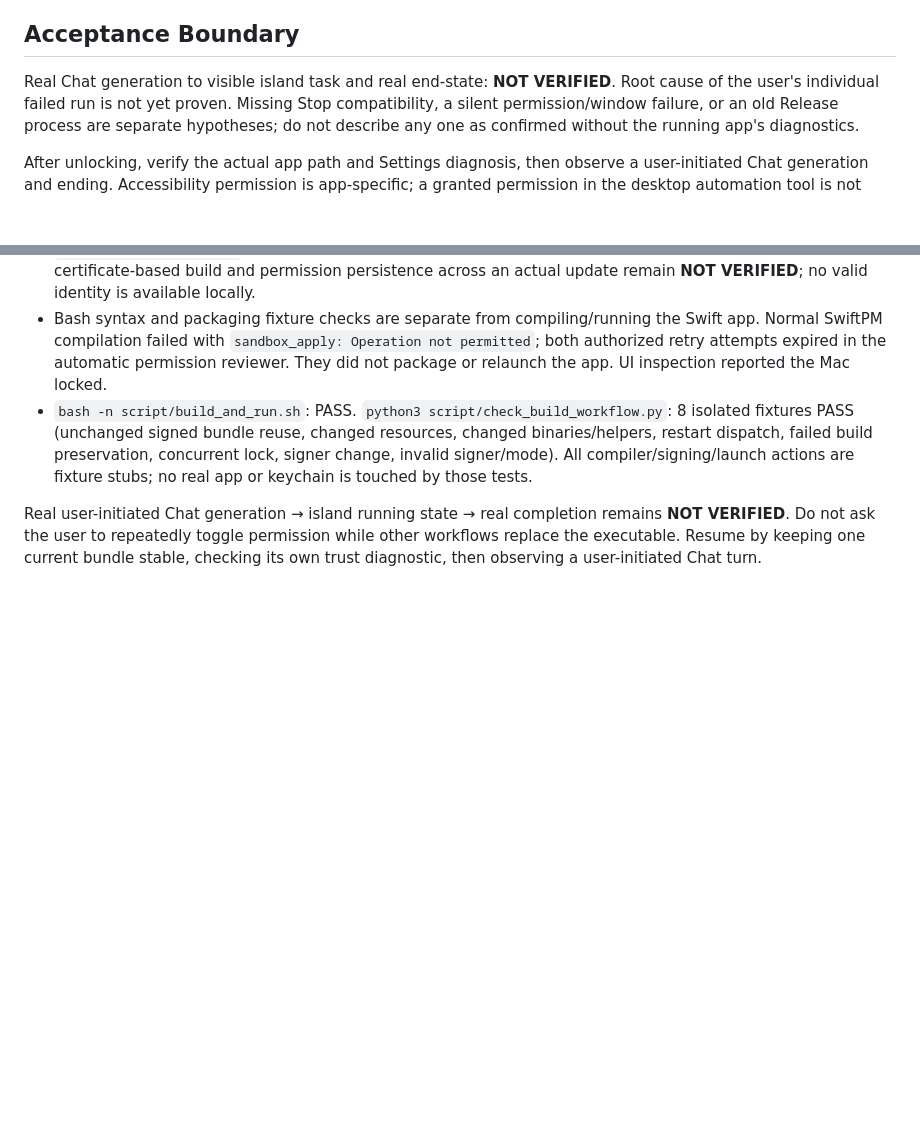
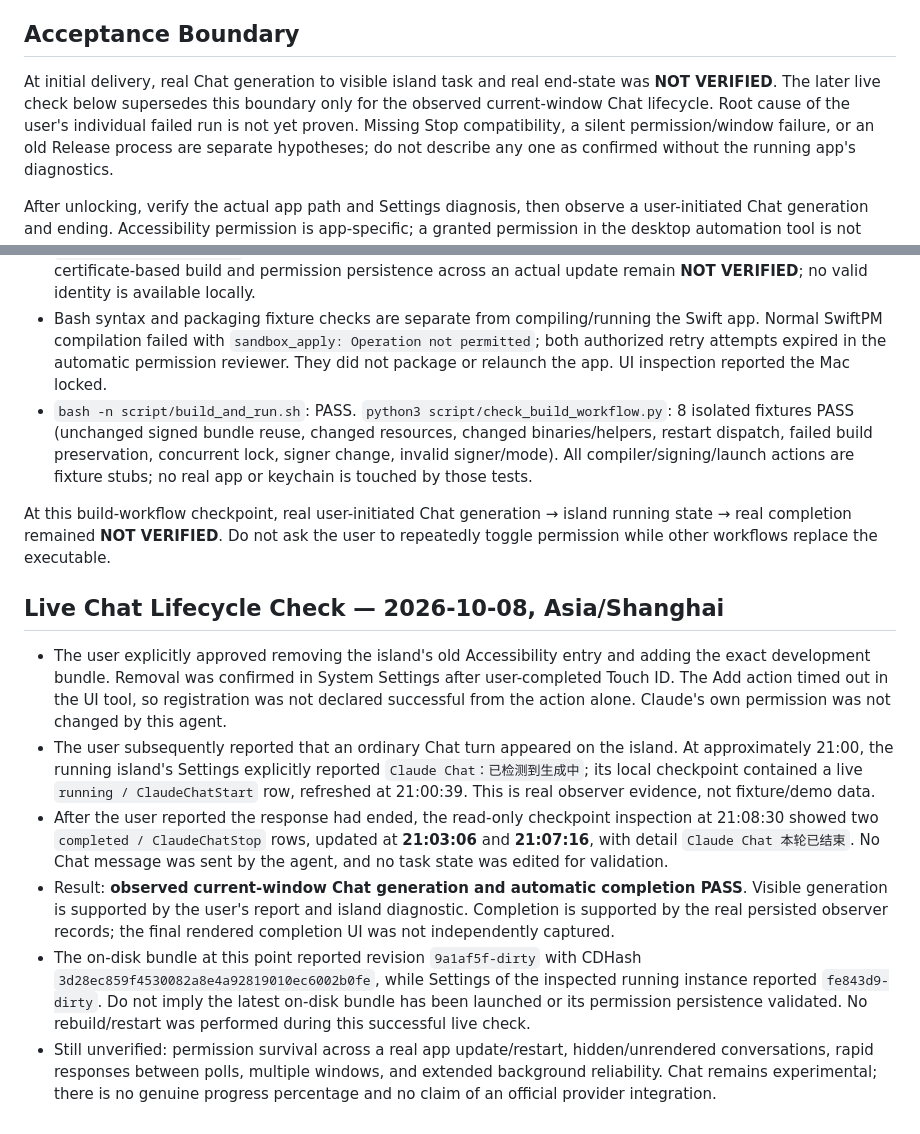
Before and after one commit to Bill-Fei/agent-island, a Markdown page: docs/CLAUDE_CHAT_FIX_20261007.md, 2 parts joined by grey strips. GitHub-like rendering; blank space fills up the shorter version.

Commit message:
docs(L1): record real Claude Chat generation and completion

```diff
--- a/docs/CLAUDE_CHAT_FIX_20261007.md
+++ b/docs/CLAUDE_CHAT_FIX_20261007.md
@@ -29,7 +29,7 @@ The previous delivery confirmed compilation, not the real Chat-to-island lifecyc
 
 ## Acceptance Boundary
 
-Real Chat generation to visible island task and real end-state: **NOT VERIFIED**.
+At initial delivery, real Chat generation to visible island task and real end-state was **NOT VERIFIED**. The later live check below supersedes this boundary only for the observed current-window Chat lifecycle.
 Root cause of the user's individual failed run is not yet proven. Missing Stop compatibility, a silent permission/window failure, or an old Release process are separate hypotheses; do not describe any one as confirmed without the running app's diagnostics.
 
 After unlocking, verify the actual app path and Settings diagnosis, then observe a user-initiated Chat generation and ending. Accessibility permission is app-specific; a granted permission in the desktop automation tool is not evidence that the island process is trusted. Short responses between polls and hidden/unrendered conversations remain outside this experimental observer's guarantee.
@@ -61,4 +61,13 @@ After unlocking, verify the actual app path and Settings diagnosis, then observe
 - Bash syntax and packaging fixture checks are separate from compiling/running the Swift app. Normal SwiftPM compilation failed with `sandbox_apply: Operation not permitted`; both authorized retry attempts expired in the automatic permission reviewer. They did not package or relaunch the app. UI inspection reported the Mac locked.
 - `bash -n script/build_and_run.sh`: PASS. `python3 script/check_build_workflow.py`: 8 isolated fixtures PASS (unchanged signed bundle reuse, changed resources, changed binaries/helpers, restart dispatch, failed build preservation, concurrent lock, signer change, invalid signer/mode). All compiler/signing/launch actions are fixture stubs; no real app or keychain is touched by those tests.
 
-Real user-initiated Chat generation → island running state → real completion remains **NOT VERIFIED**. Do not ask the user to repeatedly toggle permission while other workflows replace the executable. Resume by keeping one current bundle stable, checking its own trust diagnostic, then observing a user-initiated Chat turn.
+At this build-workflow checkpoint, real user-initiated Chat generation → island running state → real completion remained **NOT VERIFIED**. Do not ask the user to repeatedly toggle permission while other workflows replace the executable.
+
+## Live Chat Lifecycle Check — 2026-10-08, Asia/Shanghai
+
+- The user explicitly approved removing the island's old Accessibility entry and adding the exact development bundle. Removal was confirmed in System Settings after user-completed Touch ID. The Add action timed out in the UI tool, so registration was not declared successful from the action alone. Claude's own permission was not changed by this agent.
+- The user subsequently reported that an ordinary Chat turn appeared on the island. At approximately 21:00, the running island's Settings explicitly reported `Claude Chat：已检测到生成中`; its local checkpoint contained a live `running / ClaudeChatStart` row, refreshed at 21:00:39. This is real observer evidence, not fixture/demo data.
+- After the user reported the response had ended, the read-only checkpoint inspection at 21:08:30 showed two `completed / ClaudeChatStop` rows, updated at **21:03:06** and **21:07:16**, with detail `Claude Chat 本轮已结束`. No Chat message was sent by the agent, and no task state was edited for validation.
+- Result: **observed current-window Chat generation and automatic completion PASS**. Visible generation is supported by the user's report and island diagnostic. Completion is supported by the real persisted observer records; the final rendered completion UI was not independently captured.
+- The on-disk bundle at this point reported revision `9a1af5f-dirty` with CDHash `3d28ec859f4530082a8e4a92819010ec6002b0fe`, while Settings of the inspected running instance reported `fe843d9-dirty`. Do not imply the latest on-disk bundle has been launched or its permission persistence validated. No rebuild/restart was performed during this successful live check.
+- Still unverified: permission survival across a real app update/restart, hidden/unrendered conversations, rapid responses between polls, multiple windows, and extended background reliability. Chat remains experimental; there is no genuine progress percentage and no claim of an official provider integration.
```
